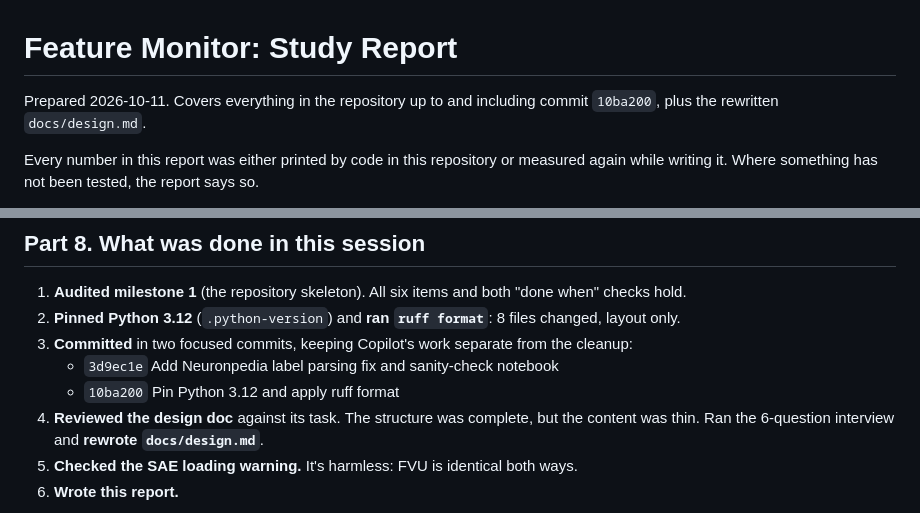
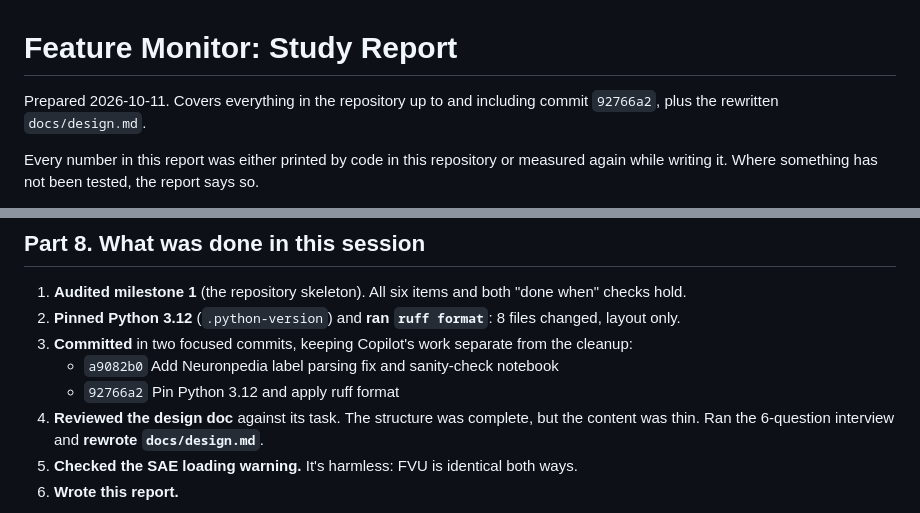
Before and after one commit to shedrachIkenna/feature-monitor, a Markdown page: docs/study-report.md, 2 parts joined by grey strips. Drawn GitHub-style.

```diff
--- a/docs/study-report.md
+++ b/docs/study-report.md
@@ -1,7 +1,7 @@
 # Feature Monitor: Study Report
 
 Prepared 2026-10-11. Covers everything in the repository up to and including commit
-`10ba200`, plus the rewritten `docs/design.md`.
+`92766a2`, plus the rewritten `docs/design.md`.
 
 Every number in this report was either printed by code in this repository or measured
 again while writing it. Where something has not been tested, the report says so.
@@ -493,8 +493,8 @@ Ranked by how much they matter. None breaks the current tests.
 2. **Pinned Python 3.12** (`.python-version`) and **ran `ruff format`**: 8 files changed,
    layout only.
 3. **Committed** in two focused commits, keeping Copilot's work separate from the cleanup:
-   - `3d9ec1e` Add Neuronpedia label parsing fix and sanity-check notebook
-   - `10ba200` Pin Python 3.12 and apply ruff format
+   - `a9082b0` Add Neuronpedia label parsing fix and sanity-check notebook
+   - `92766a2` Pin Python 3.12 and apply ruff format
 4. **Reviewed the design doc** against its task. The structure was complete, but the
    content was thin. Ran the 6-question interview and **rewrote `docs/design.md`**.
 5. **Checked the SAE loading warning.** It's harmless: FVU is identical both ways.
```
Also changed, not shown: docs/log.md (+6 -0 lines).
